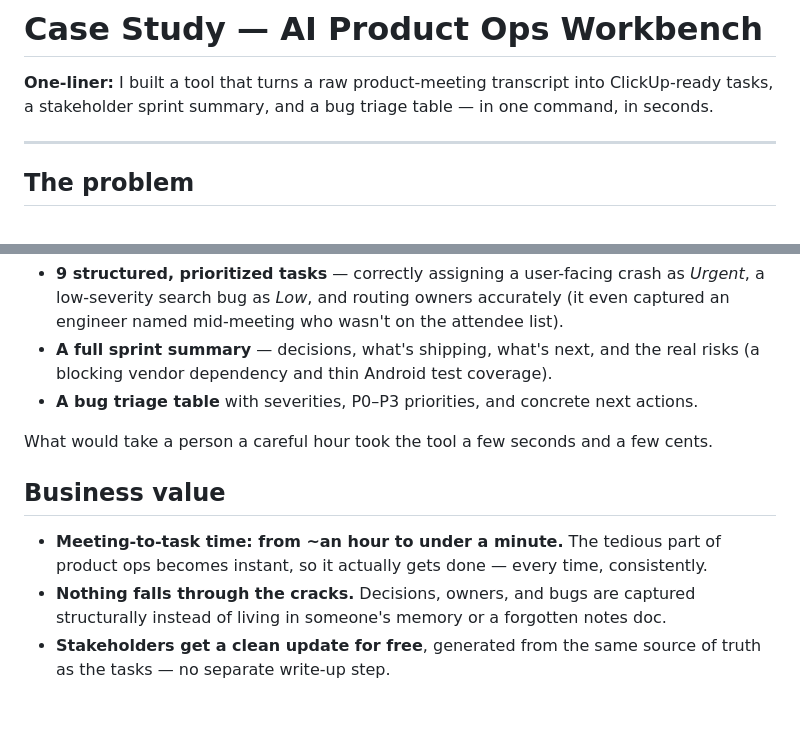
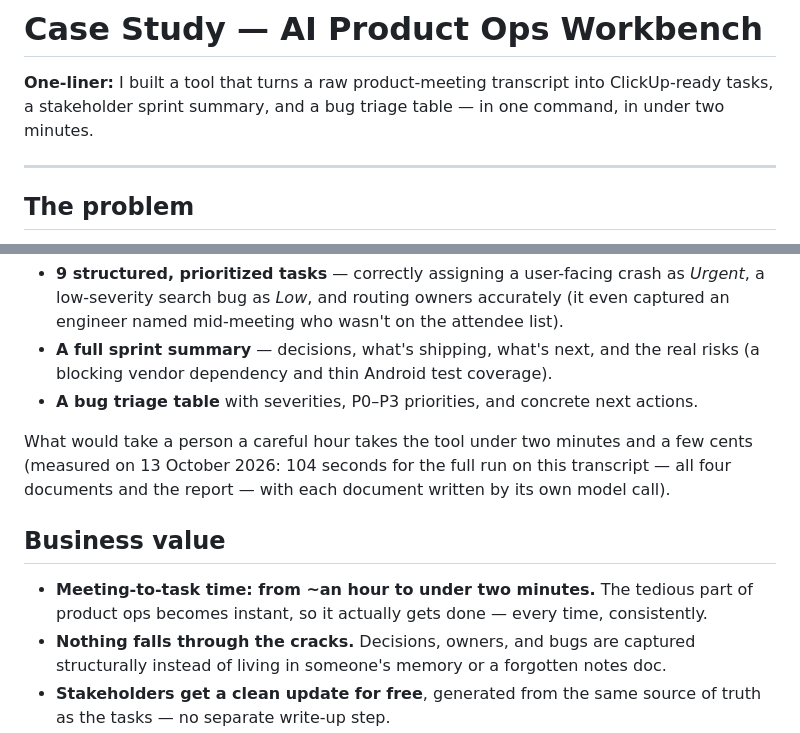
Before and after one commit to natalie-chmurova/ai-product-ops-workbench, a Markdown page: CASE_STUDY.md, 2 parts joined by grey strips. Drawn GitHub-style; blank space fills up the shorter version.

```diff
--- a/CASE_STUDY.md
+++ b/CASE_STUDY.md
@@ -2,7 +2,7 @@
 
 **One-liner:** I built a tool that turns a raw product-meeting transcript into
 ClickUp-ready tasks, a stakeholder sprint summary, and a bug triage table — in one
-command, in seconds.
+command, in under two minutes.
 
 ---
 
@@ -58,11 +58,13 @@ On a synthetic 35-minute product sync for a fictional marketplace app, one run p
   (a blocking vendor dependency and thin Android test coverage).
 - **A bug triage table** with severities, P0–P3 priorities, and concrete next actions.
 
-What would take a person a careful hour took the tool a few seconds and a few cents.
+What would take a person a careful hour takes the tool under two minutes and a few cents
+(measured on 13 October 2026: 104 seconds for the full run on this transcript — all four
+documents and the report — with each document written by its own model call).
 
 ## Business value
 
-- **Meeting-to-task time: from ~an hour to under a minute.** The tedious part of product
+- **Meeting-to-task time: from ~an hour to under two minutes.** The tedious part of product
   ops becomes instant, so it actually gets done — every time, consistently.
 - **Nothing falls through the cracks.** Decisions, owners, and bugs are captured
   structurally instead of living in someone's memory or a forgotten notes doc.
```
Also changed, not shown: CASE_STUDY_RU.md (+5 -3 lines), README.md (+2 -1 lines).
